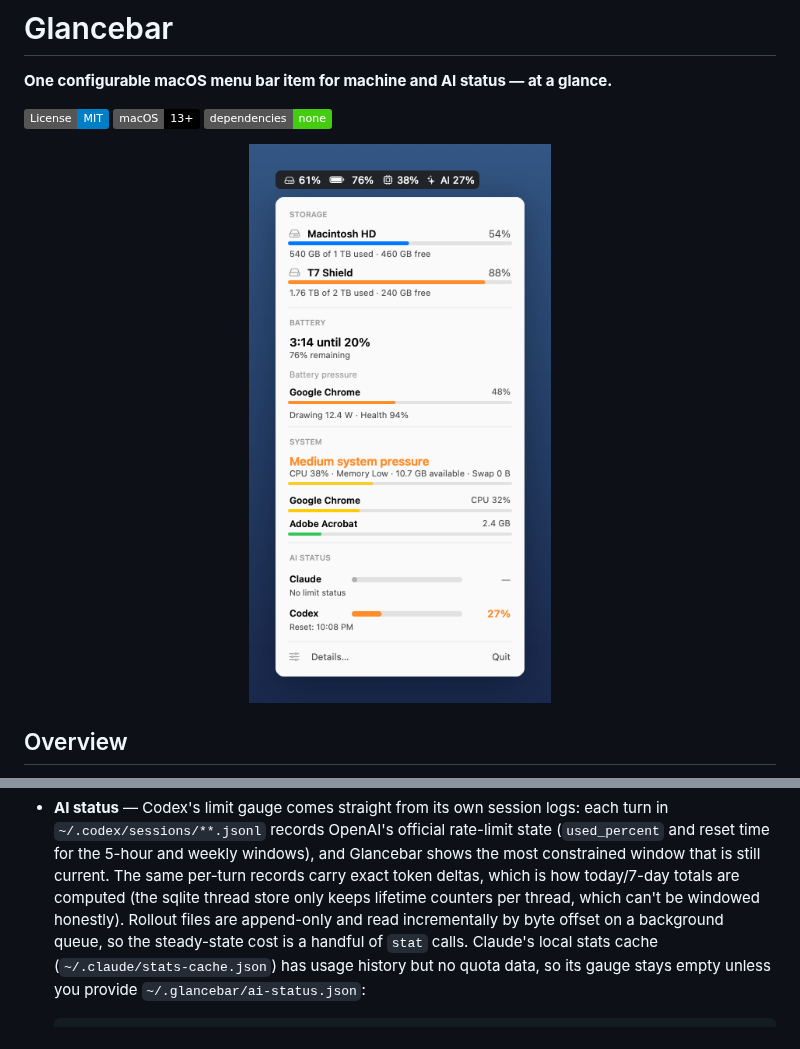
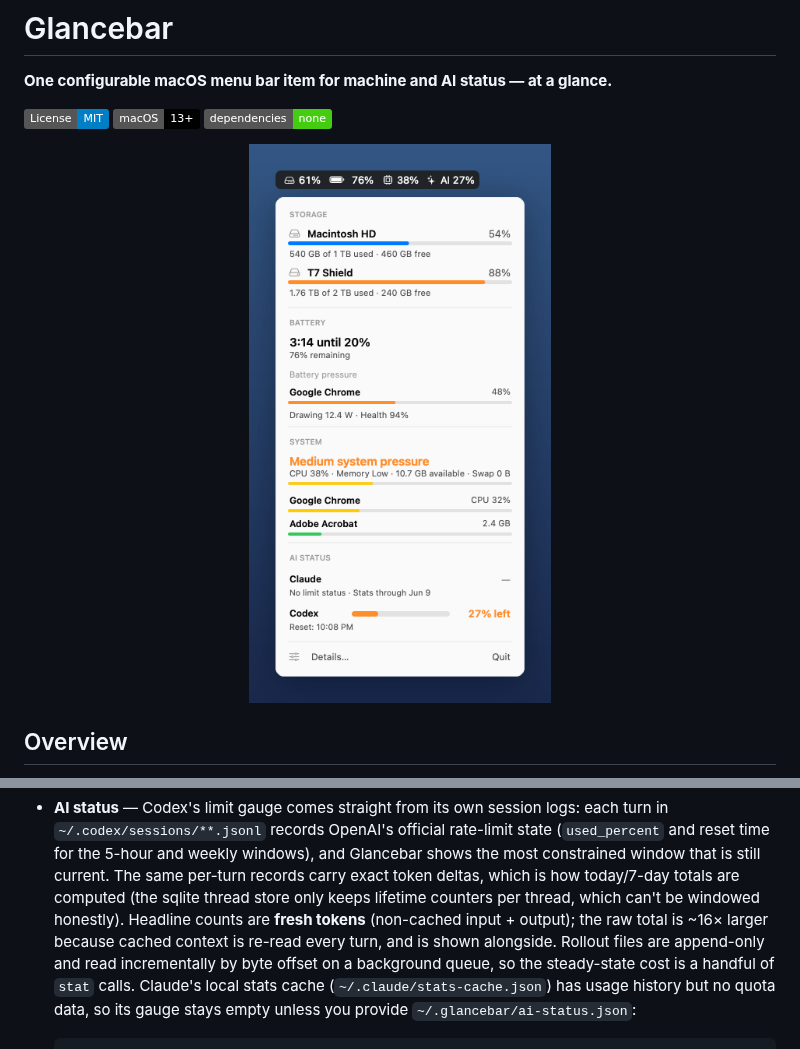
Before and after one commit to todd866/glancebar, a Markdown page: README.md, 2 parts joined by grey strips. Drawn GitHub-style; pictures changed too: docs/screenshot.png; badges without logos.

Commit message:
Make AI numbers human-meaningful and the limit gauge unambiguous
The verified-correct total_tokens count is ~94% cached context re-reads
(measured: 209.6M total vs 12.4M fresh today), so it failed the sniff
test as a headline. Today/7d now report fresh tokens (non-cached input
+ output) with the cache-inclusive total alongside in Details and
--dump.

The limit gauge read backwards: a bare '10%' next to a nearly-empty bar
looks like 10% used. The reading is now labeled '10% left', providers
with no limit data get no gauge instead of an empty one, and Claude's
popover row surfaces its stats-cache staleness ('Stats through Jun 9')
instead of hiding it in Details.

Co-Authored-By: Claude Fable 5 <noreply@anthropic.com>

```diff
--- a/README.md
+++ b/README.md
@@ -79,6 +79,8 @@ battery pressure, system pressure, and AI status to the terminal.
   the most constrained window that is still current. The same per-turn records carry
   exact token deltas, which is how today/7-day totals are computed (the sqlite thread
   store only keeps lifetime counters per thread, which can't be windowed honestly).
+  Headline counts are **fresh tokens** (non-cached input + output); the raw total is
+  ~16× larger because cached context is re-read every turn, and is shown alongside.
   Rollout files are append-only and read incrementally by byte offset on a background
   queue, so the steady-state cost is a handful of `stat` calls. Claude's local stats
   cache (`~/.claude/stats-cache.json`) has usage history but no quota data, so its gauge
```
Also changed, not shown: 5 other files.
